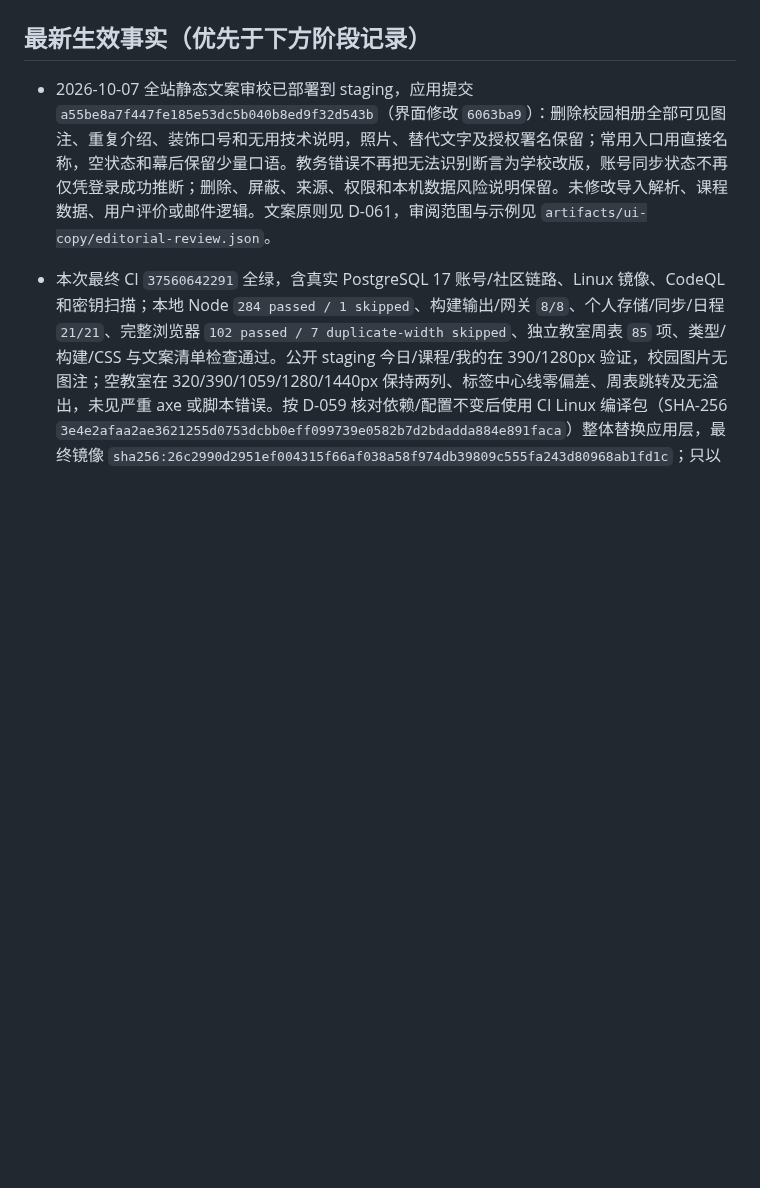
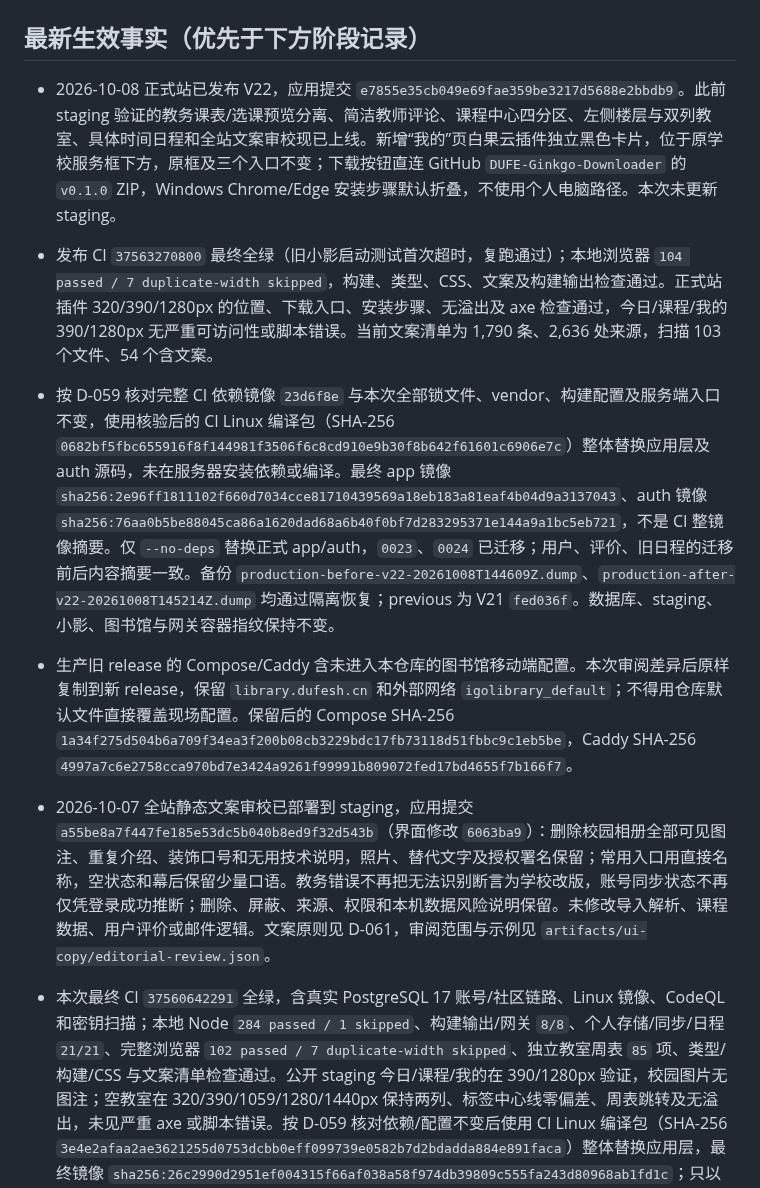
Before and after one commit to zzzhs66678/shadow-of-DUFE, a Markdown page: docs/CURRENT_STATE.md, the part around one of its changes. Drawn GitHub-style; blank space fills up the shorter version.

Commit message:
docs: record verified production V22 release

```diff
--- a/docs/CURRENT_STATE.md
+++ b/docs/CURRENT_STATE.md
@@ -4,5 +4,10 @@
 
 ## 最新生效事实（优先于下方阶段记录）
+
+- 2026-10-08 正式站已发布 V22，应用提交 `e7855e35cb049e69fae359be3217d5688e2bbdb9`。此前 staging 验证的教务课表/选课预览分离、简洁教师评论、课程中心四分区、左侧楼层与双列教室、具体时间日程和全站文案审校现已上线。新增“我的”页白果云插件独立黑色卡片，位于原学校服务框下方，原框及三个入口不变；下载按钮直连 GitHub `DUFE-Ginkgo-Downloader` 的 `v0.1.0` ZIP，Windows Chrome/Edge 安装步骤默认折叠，不使用个人电脑路径。本次未更新 staging。
+- 发布 CI `37563270800` 最终全绿（旧小影启动测试首次超时，复跑通过）；本地浏览器 `104 passed / 7 duplicate-width skipped`，构建、类型、CSS、文案及构建输出检查通过。正式站插件 320/390/1280px 的位置、下载入口、安装步骤、无溢出及 axe 检查通过，今日/课程/我的 390/1280px 无严重可访问性或脚本错误。当前文案清单为 1,790 条、2,636 处来源，扫描 103 个文件、54 个含文案。
+- 按 D-059 核对完整 CI 依赖镜像 `23d6f8e` 与本次全部锁文件、vendor、构建配置及服务端入口不变，使用核验后的 CI Linux 编译包（SHA-256 `0682bf5fbc655916f8f144981f3506f6c8cd910e9b30f8b642f61601c6906e7c`）整体替换应用层及 auth 源码，未在服务器安装依赖或编译。最终 app 镜像 `sha256:2e96ff1811102f660d7034cce81710439569a18eb183a81eaf4b04d9a3137043`、auth 镜像 `sha256:76aa0b5be88045ca86a1620dad68a6b40f0bf7d283295371e144a9a1bc5eb721`，不是 CI 整镜像摘要。仅 `--no-deps` 替换正式 app/auth，`0023`、`0024` 已迁移；用户、评价、旧日程的迁移前后内容摘要一致。备份 `production-before-v22-20261008T144609Z.dump`、`production-after-v22-20261008T145214Z.dump` 均通过隔离恢复；previous 为 V21 `fed036f`。数据库、staging、小影、图书馆与网关容器指纹保持不变。
+- 生产旧 release 的 Compose/Caddy 含未进入本仓库的图书馆移动端配置。本次审阅差异后原样复制到新 release，保留 `library.dufesh.cn` 和外部网络 `igolibrary_default`；不得用仓库默认文件直接覆盖现场配置。保留后的 Compose SHA-256 `1a34f275d504b6a709f34ea3f200b08cb3229bdc17fb73118d51fbbc9c1eb5be`，Caddy SHA-256 `4997a7c6e2758cca970bd7e3424a9261f99991b809072fed17bd4655f7b166f7`。
 
 - 2026-10-07 全站静态文案审校已部署到 staging，应用提交 `a55be8a7f447fe185e53dc5b040b8ed9f32d543b`（界面修改 `6063ba9`）：删除校园相册全部可见图注、重复介绍、装饰口号和无用技术说明，照片、替代文字及授权署名保留；常用入口用直接名称，空状态和幕后保留少量口语。教务错误不再把无法识别断言为学校改版，账号同步状态不再仅凭登录成功推断；删除、屏蔽、来源、权限和本机数据风险说明保留。未修改导入解析、课程数据、用户评价或邮件逻辑。文案原则见 D-061，审阅范围与示例见 `artifacts/ui-copy/editorial-review.json`。
 - 本次最终 CI `37560642291` 全绿，含真实 PostgreSQL 17 账号/社区链路、Linux 镜像、CodeQL 和密钥扫描；本地 Node `284 passed / 1 skipped`、构建输出/网关 `8/8`、个人存储/同步/日程 `21/21`、完整浏览器 `102 passed / 7 duplicate-width skipped`、独立教室周表 `85` 项、类型/构建/CSS 与文案清单检查通过。公开 staging 今日/课程/我的在 390/1280px 验证，校园图片无图注；空教室在 320/390/1059/1280/1440px 保持两列、标签中心线零偏差、周表跳转及无溢出，未见严重 axe 或脚本错误。按 D-059 核对依赖/配置不变后使用 CI Linux 编译包（SHA-256 `3e4e2afaa2ae3621255d0753dcbb0eff099739e0582b7d2bdadda884e891faca`）整体替换应用层，最终镜像 `sha256:26c2990d2951ef004315f66af038a58f974db39809c555fa243d80968ab1fd1c`；只以 `--no-deps` 替换 staging app，未迁移数据，auth-api、数据库和所有其他容器指纹不变。回滚为 `a8b117b`，production 仍为 V21，正式站未发布本次改动。
```
Also changed, not shown: other parts of docs/CURRENT_STATE.md (+1 -1 lines), docs/RELEASES.md (+2 -0 lines).
